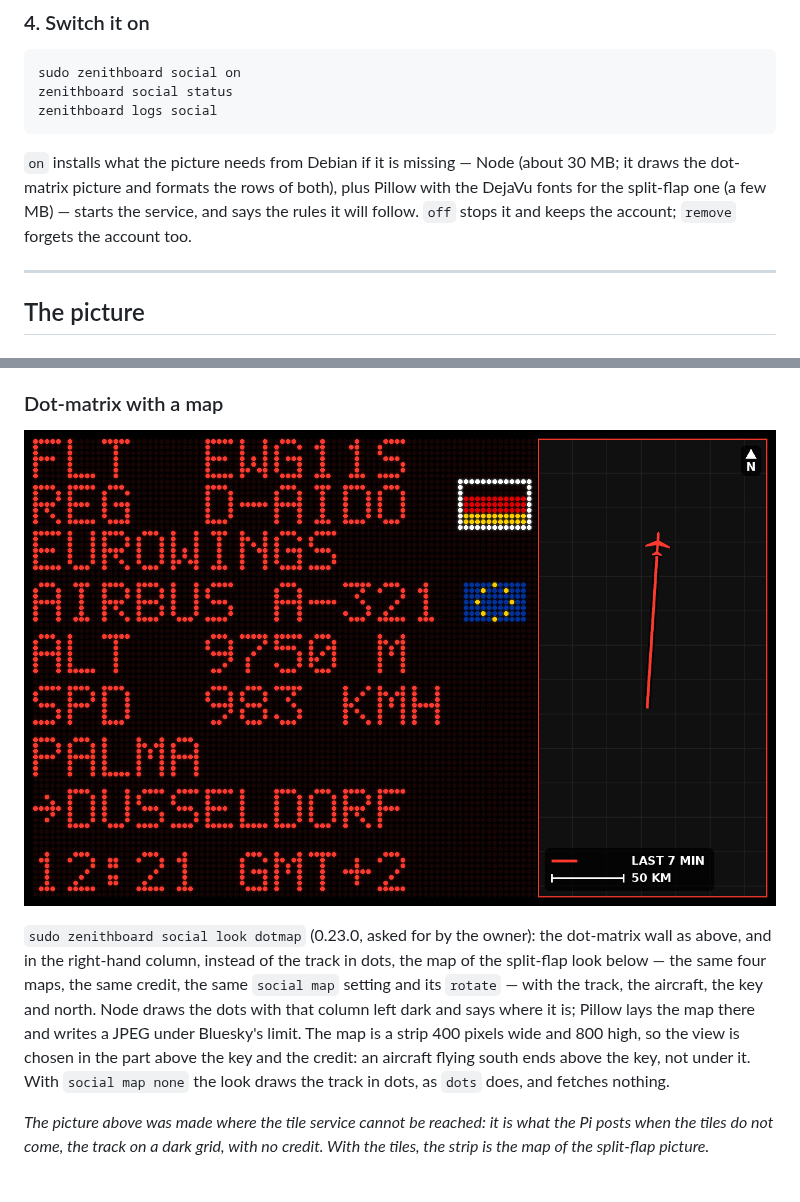
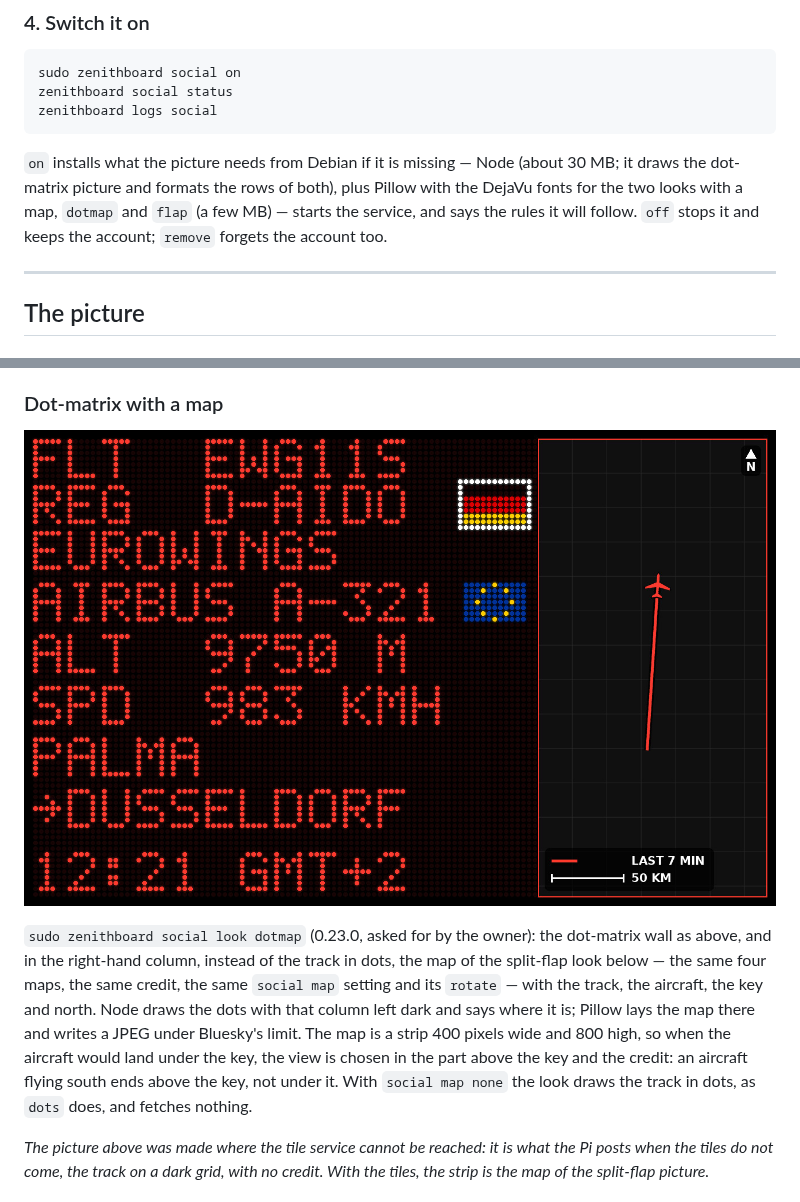
Before and after one commit to regis57/ZenithBoard, a Markdown page: docs/wiki/Social-sharing.md, 2 parts joined by grey strips. Rendered like a GitHub page; pictures changed too: docs/images/social-dotmap.jpg.

````diff
--- a/docs/wiki/Social-sharing.md
+++ b/docs/wiki/Social-sharing.md
@@ -90,7 +90,7 @@ zenithboard social status
 zenithboard logs social
 ```
 
-`on` installs what the picture needs from Debian if it is missing — Node (about 30 MB; it draws the dot-matrix picture and formats the rows of both), plus Pillow with the DejaVu fonts for the split-flap one (a few MB) — starts the service, and says the rules it will follow. `off` stops it and keeps the account; `remove` forgets the account too.
+`on` installs what the picture needs from Debian if it is missing — Node (about 30 MB; it draws the dot-matrix picture and formats the rows of both), plus Pillow with the DejaVu fonts for the two looks with a map, `dotmap` and `flap` (a few MB) — starts the service, and says the rules it will follow. `off` stops it and keeps the account; `remove` forgets the account too.
 
 ---
 
@@ -115,7 +115,7 @@ The scale is chosen for each picture, from 1 to 500 km per bar, the smallest tha
 
 ![The dot-matrix picture with a map, drawn here without its tiles](https://github.com/regis57/ZenithBoard/raw/main/docs/images/social-dotmap.jpg)
 
-`sudo zenithboard social look dotmap` (0.23.0, asked for by the owner): the dot-matrix wall as above, and in the right-hand column, instead of the track in dots, the map of the split-flap look below — the same four maps, the same credit, the same `social map` setting and its `rotate` — with the track, the aircraft, the key and north. Node draws the dots with that column left dark and says where it is; Pillow lays the map there and writes a JPEG under Bluesky's limit. The map is a strip 400 pixels wide and 800 high, so the view is chosen in the part above the key and the credit: an aircraft flying south ends above the key, not under it. With `social map none` the look draws the track in dots, as `dots` does, and fetches nothing.
+`sudo zenithboard social look dotmap` (0.23.0, asked for by the owner): the dot-matrix wall as above, and in the right-hand column, instead of the track in dots, the map of the split-flap look below — the same four maps, the same credit, the same `social map` setting and its `rotate` — with the track, the aircraft, the key and north. Node draws the dots with that column left dark and says where it is; Pillow lays the map there and writes a JPEG under Bluesky's limit. The map is a strip 400 pixels wide and 800 high, so when the aircraft would land under the key, the view is chosen in the part above the key and the credit: an aircraft flying south ends above the key, not under it. With `social map none` the look draws the track in dots, as `dots` does, and fetches nothing.
 
 *The picture above was made where the tile service cannot be reached: it is what the Pi posts when the tiles do not come, the track on a dark grid, with no credit. With the tiles, the strip is the map of the split-flap picture.*
 
````
Also changed, not shown: CHANGELOG.md (+1 -1 lines), 5 other files.
